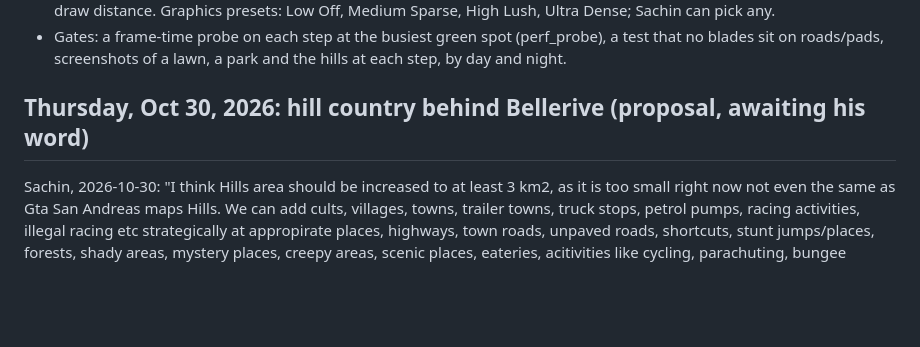
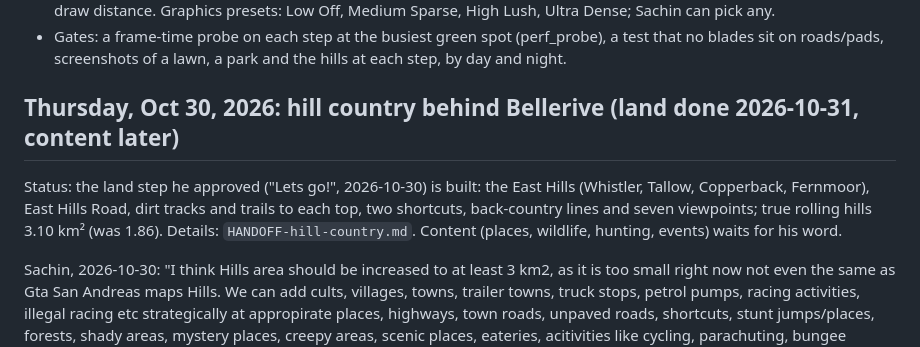
Before and after one commit to sachinpant3572/privateRepo, a Markdown page: TODO.md, the part around the change. Rendered like a GitHub page; blank space fills up the shorter version.

```diff
--- a/TODO.md
+++ b/TODO.md
@@ -66,7 +66,12 @@ Plan (not started, awaiting his word; rough cost 6-10 h with gates):
   test that no blades sit on roads/pads, screenshots of a lawn, a park and the hills at
   each step, by day and night.
 
-## Thursday, Oct 30, 2026: hill country behind Bellerive (proposal, awaiting his word)
+## Thursday, Oct 30, 2026: hill country behind Bellerive (land done 2026-10-31, content later)
+
+Status: the land step he approved ("Lets go!", 2026-10-30) is built: the East Hills (Whistler,
+Tallow, Copperback, Fernmoor), East Hills Road, dirt tracks and trails to each top, two
+shortcuts, back-country lines and seven viewpoints; true rolling hills 3.10 km² (was 1.86).
+Details: `HANDOFF-hill-country.md`. Content (places, wildlife, hunting, events) waits for his word.
 
 Sachin, 2026-10-30: "I think Hills area should be increased to at least 3 km2, as it is
 too small right now not even the same as Gta San Andreas maps Hills. We can add cults,
```
Also changed, not shown: HANDOFF-hill-country.md (+18 -0 lines).
